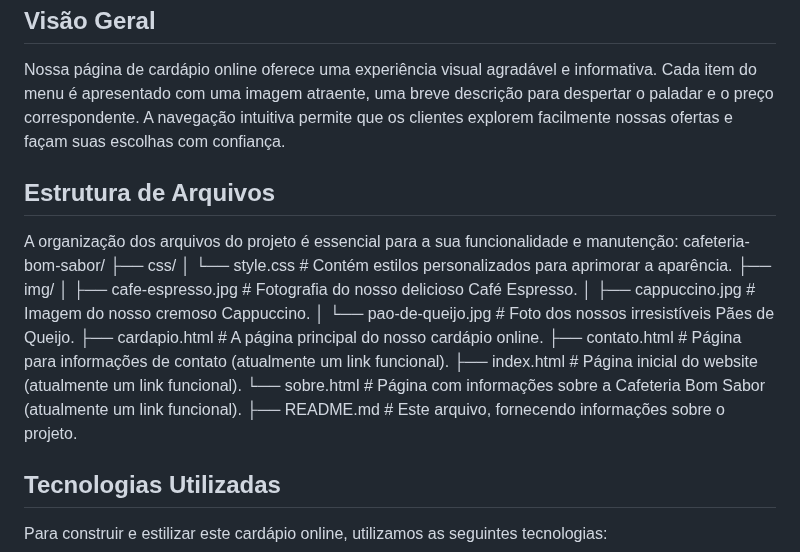
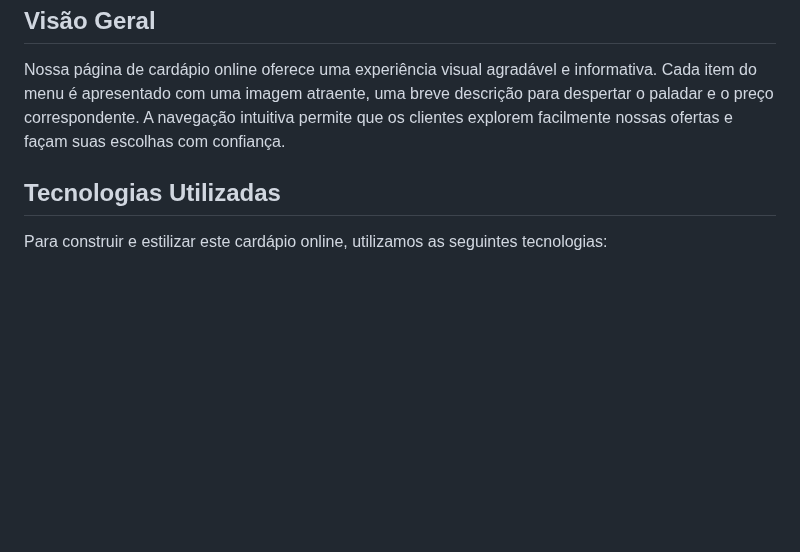
Before and after one commit to peryson/projetoA, a Markdown page: README.md, the part around the change. Drawn GitHub-style; blank space fills up the shorter version.

```diff
--- a/README.md
+++ b/README.md
@@ -6,21 +6,6 @@ Este projeto apresenta o cardápio online da Cafeteria Bom Sabor, permitindo aos
 
 Nossa página de cardápio online oferece uma experiência visual agradável e informativa. Cada item do menu é apresentado com uma imagem atraente, uma breve descrição para despertar o paladar e o preço correspondente. A navegação intuitiva permite que os clientes explorem facilmente nossas ofertas e façam suas escolhas com confiança.
 
-## Estrutura de Arquivos
-
-A organização dos arquivos do projeto é essencial para a sua funcionalidade e manutenção:
-cafeteria-bom-sabor/
-├── css/
-│   └── style.css             # Contém estilos personalizados para aprimorar a aparência.
-├── img/
-│   ├── cafe-espresso.jpg    # Fotografia do nosso delicioso Café Espresso.
-│   ├── cappuccino.jpg        # Imagem do nosso cremoso Cappuccino.
-│   └── pao-de-queijo.jpg     # Foto dos nossos irresistíveis Pães de Queijo.
-├── cardapio.html           # A página principal do nosso cardápio online.
-├── contato.html            # Página para informações de contato (atualmente um link funcional).
-├── index.html              # Página inicial do website (atualmente um link funcional).
-└── sobre.html              # Página com informações sobre a Cafeteria Bom Sabor (atualmente um link funcional).
-├── README.md               # Este arquivo, fornecendo informações sobre o projeto.
 ## Tecnologias Utilizadas
 
 Para construir e estilizar este cardápio online, utilizamos as seguintes tecnologias:
```
